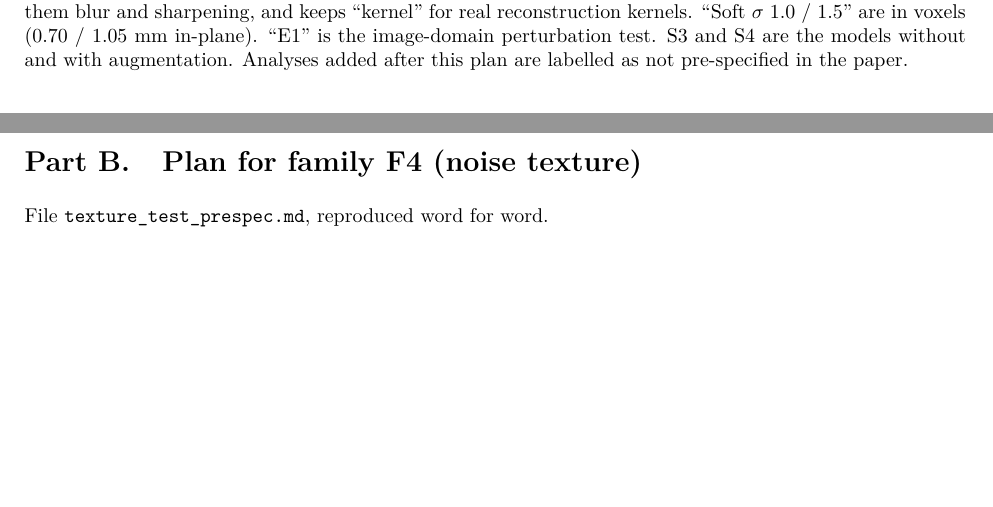
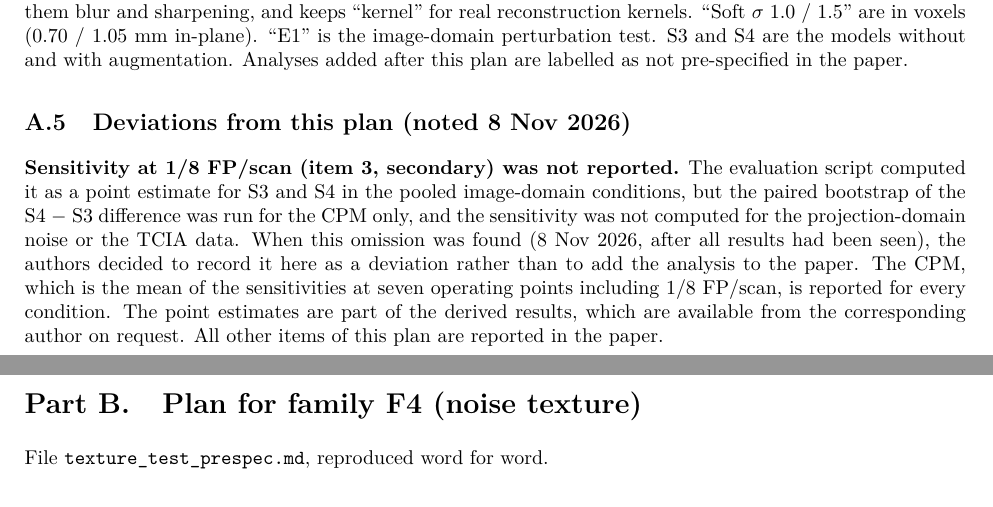
Before and after one commit to Mahmoudyasen/lung-nodule-detector-analysis-plans, a LaTeX document (latex/analysis_plans.tex, which reads latex/part_A_body.tex): two parts of pages 3 and 4 of 9, joined at a grey line, cut so that both start at the same text, the shorter picture padded with empty space. Compiled offline with pdfLaTeX.

Commit message:
Record the unreported 1/8 FP/scan secondary analysis as a deviation (Part A.5)

```diff
--- a/latex/part_A_body.tex
+++ b/latex/part_A_body.tex
@@ -87,3 +87,14 @@ Revision 1 (\texttt{5d5bb18}) differs from revision 2 (\texttt{0b2973e}) only in
 sharpening, and keeps ``kernel'' for real reconstruction kernels. ``Soft $\sigma$ 1.0 / 1.5'' are in voxels (0.70 / 1.05 mm
 in-plane). ``E1'' is the image-domain perturbation test. S3 and S4 are the models without and with augmentation.
 Analyses added after this plan are labelled as not pre-specified in the paper.
+
+
+\subsection*{A.5\quad Deviations from this plan (noted 8 Nov 2026)}
+\textbf{Sensitivity at 1/8 FP/scan (item 3, secondary) was not reported.} The evaluation script computed it as a point
+estimate for S3 and S4 in the pooled image-domain conditions, but the paired bootstrap of the S4 $-$ S3 difference was run
+for the CPM only, and the sensitivity was not computed for the projection-domain noise or the TCIA data. When this omission
+was found (8 Nov 2026, after all results had been seen), the authors decided to record it here as a deviation rather than to
+add the analysis to the paper. The CPM, which is the mean of the sensitivities at seven operating points including
+1/8 FP/scan, is reported for every condition. The point estimates are part of the derived results, which are available
+from the corresponding author on request.
+All other items of this plan are reported in the paper.
```
Also changed, not shown: README.md, analysis_plans.pdf.
